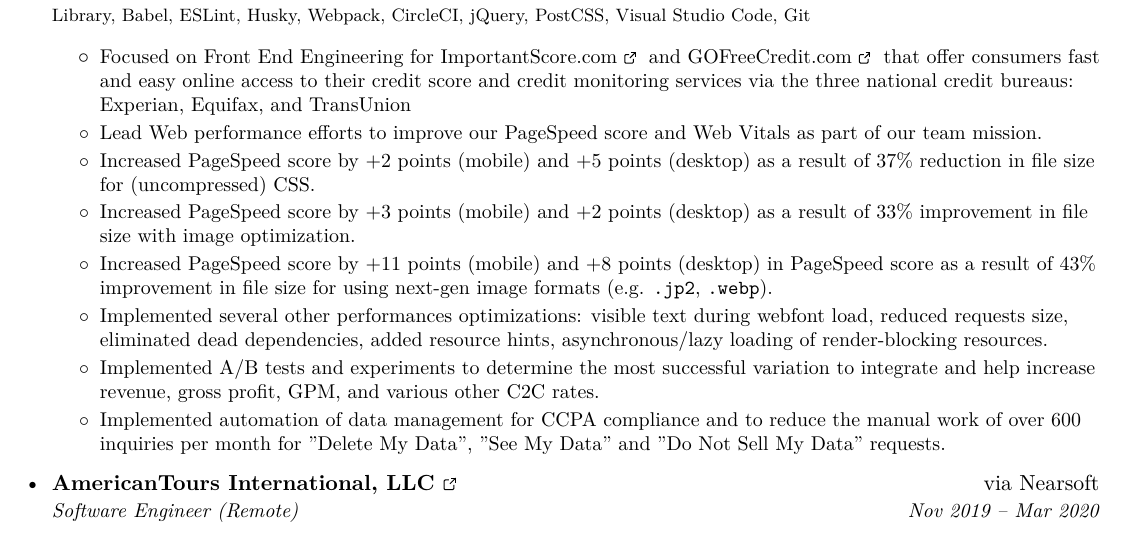
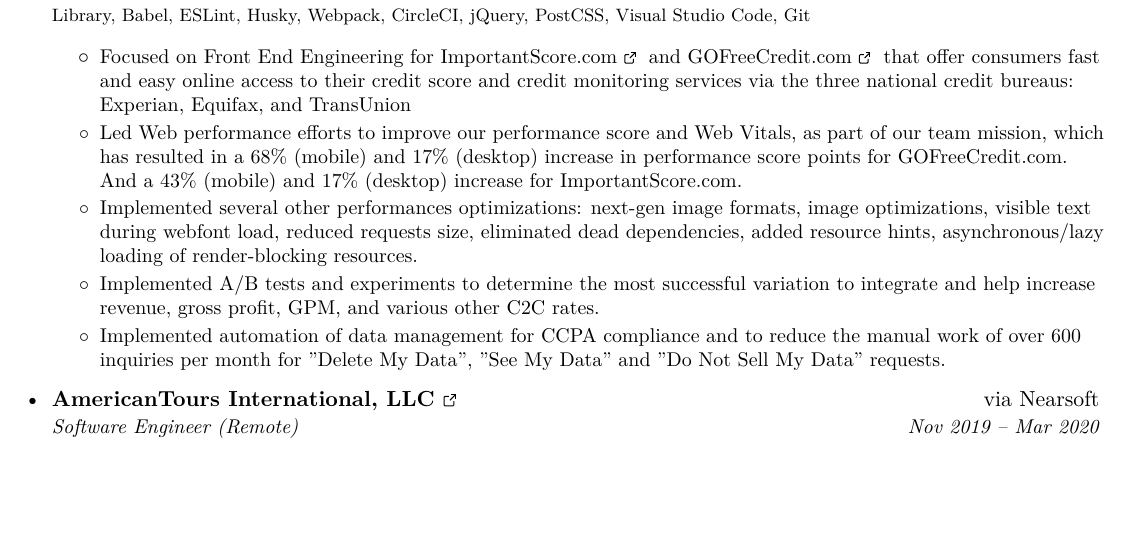
Before and after one commit to nivekhah/resume.tex, a LaTeX CV (resume.tex): part of page 1 of 2, cut so that both start at the same text, the shorter picture padded with empty space. Compiled offline with XeLaTeX.

Commit message:
feat: Fix indentation and update final performance improvements

```diff
--- a/resume.tex
+++ b/resume.tex
@@ -145,15 +145,9 @@
         \resumeItem
           {Focused on Front End Engineering for \href{https://www.importantscore.com}{ImportantScore.com \ExternalLink} and \href{https://www.goofreecredit.com}{GOFreeCredit.com \ExternalLink} that offer consumers fast and easy online access to their credit score and credit monitoring services via the three national credit bureaus: Experian, Equifax, and TransUnion}
         \resumeItem
-          {Lead Web performance efforts to improve our PageSpeed score and Web Vitals as part of our team mission.}
+          {Led Web performance efforts to improve our performance score and Web Vitals, as part of our team mission, which has resulted in a 68\% (mobile) and 17\% (desktop) increase in performance score points for GOFreeCredit.com. And a 43\% (mobile) and 17\% (desktop) increase for ImportantScore.com.}
         \resumeItem
-          {Increased PageSpeed score by +2 points (mobile) and +5 points (desktop) as a result of 37\% reduction in file size for (uncompressed) CSS.}
-        \resumeItem
-          {Increased PageSpeed score by +3 points (mobile) and +2 points (desktop) as a result of 33\% improvement in file size with image optimization.}
-        \resumeItem
-          {Increased PageSpeed score by +11 points (mobile) and +8 points (desktop) in PageSpeed score as a result of 43\% improvement in file size for using next-gen image formats (e.g. \texttt{.jp2}, \texttt{.webp}).}
-        \resumeItem
-          {Implemented several other performances optimizations: visible text during webfont load, reduced requests size, eliminated dead dependencies, added resource hints, asynchronous/lazy loading of render-blocking resources.}
+          {Implemented several other performances optimizations: next-gen image formats, image optimizations, visible text during webfont load, reduced requests size, eliminated dead dependencies, added resource hints, asynchronous/lazy loading of render-blocking resources.}
         \resumeItem
           {Implemented A/B tests and experiments to determine the most successful variation to integrate and help increase revenue, gross profit, GPM, and various other C2C rates.}
         \resumeItem
```
Lines whose indentation alone changed are shown as unchanged.
